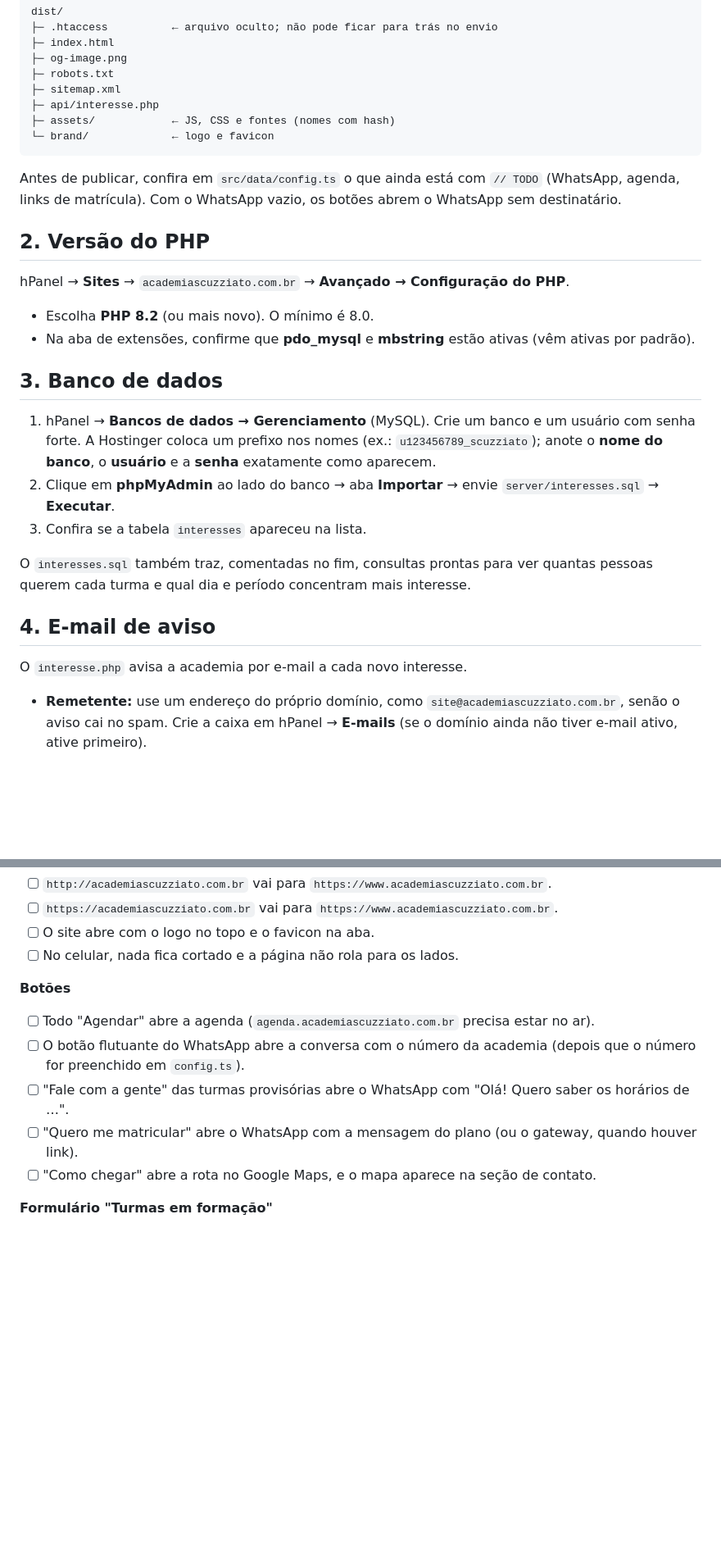
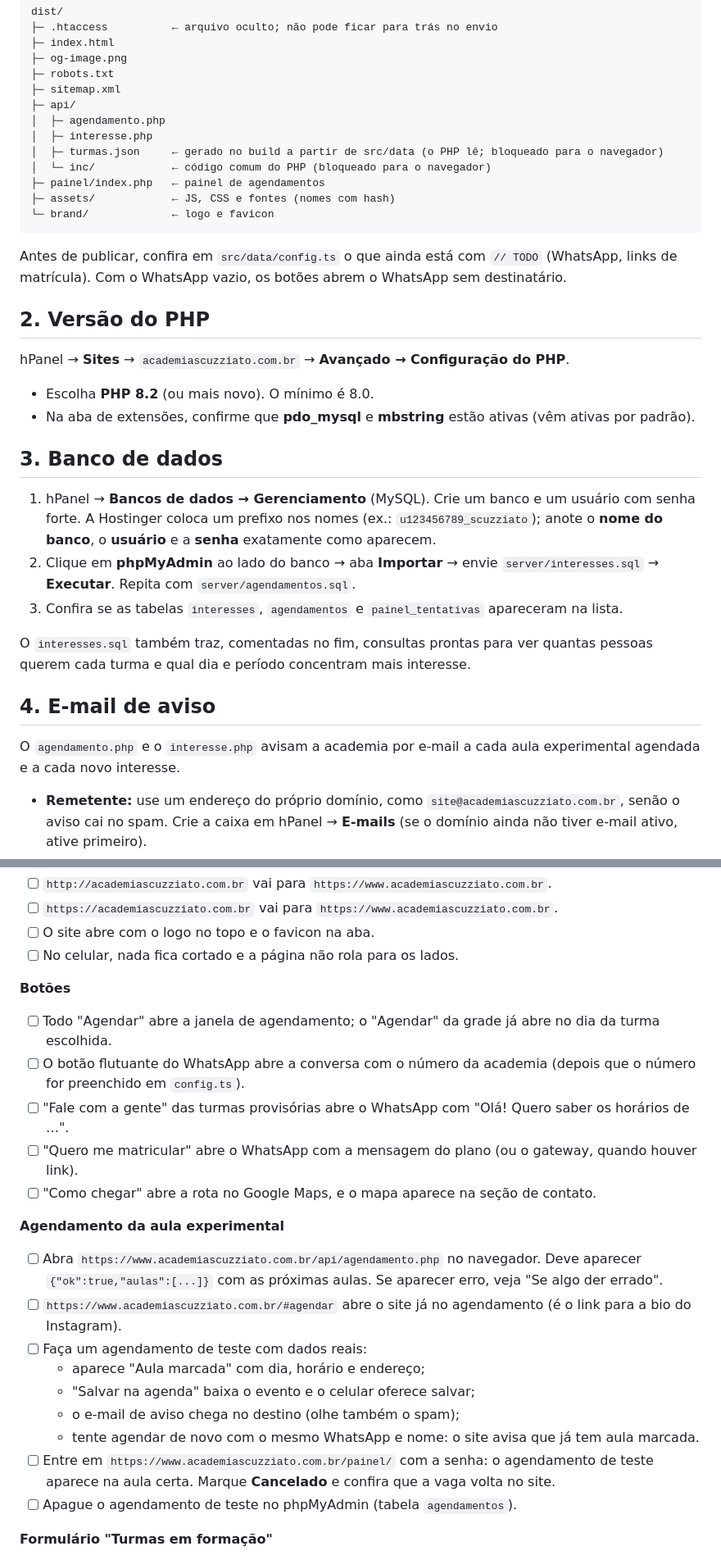
Before and after one commit to Jladislauu/academiascuzziato, a Markdown page: DEPLOY.md, 2 parts joined by grey strips. Shown at 82% size. Drawn GitHub-style; blank space fills up the shorter version.

````diff
--- a/DEPLOY.md
+++ b/DEPLOY.md
@@ -33,12 +37,17 @@ dist/
 ├─ og-image.png
 ├─ robots.txt
 ├─ sitemap.xml
-├─ api/interesse.php
+├─ api/
+│  ├─ agendamento.php
+│  ├─ interesse.php
+│  ├─ turmas.json     ← gerado no build a partir de src/data (o PHP lê; bloqueado para o navegador)
+│  └─ inc/            ← código comum do PHP (bloqueado para o navegador)
+├─ painel/index.php   ← painel de agendamentos
 ├─ assets/            ← JS, CSS e fontes (nomes com hash)
 └─ brand/             ← logo e favicon
 ```
 
-Antes de publicar, confira em `src/data/config.ts` o que ainda está com `// TODO` (WhatsApp, agenda, links de matrícula). Com o WhatsApp vazio, os botões abrem o WhatsApp sem destinatário.
+Antes de publicar, confira em `src/data/config.ts` o que ainda está com `// TODO` (WhatsApp, links de matrícula). Com o WhatsApp vazio, os botões abrem o WhatsApp sem destinatário.
 
 ## 2. Versão do PHP
 
@@ -50,14 +59,14 @@ hPanel → **Sites** → `academiascuzziato.com.br` → **Avançado → Configur
 ## 3. Banco de dados
 
 1. hPanel → **Bancos de dados → Gerenciamento** (MySQL). Crie um banco e um usuário com senha forte. A Hostinger coloca um prefixo nos nomes (ex.: `u123456789_scuzziato`); anote o **nome do banco**, o **usuário** e a **senha** exatamente como aparecem.
-2. Clique em **phpMyAdmin** ao lado do banco → aba **Importar** → envie `server/interesses.sql` → **Executar**.
-3. Confira se a tabela `interesses` apareceu na lista.
+2. Clique em **phpMyAdmin** ao lado do banco → aba **Importar** → envie `server/interesses.sql` → **Executar**. Repita com `server/agendamentos.sql`.
+3. Confira se as tabelas `interesses`, `agendamentos` e `painel_tentativas` apareceram na lista.
 
 O `interesses.sql` também traz, comentadas no fim, consultas prontas para ver quantas pessoas querem cada turma e qual dia e período concentram mais interesse.
 
 ## 4. E-mail de aviso
 
-O `interesse.php` avisa a academia por e-mail a cada novo interesse.
+O `agendamento.php` e o `interesse.php` avisam a academia por e-mail a cada aula experimental agendada e a cada novo interesse.
 
 - **Remetente:** use um endereço do próprio domínio, como `site@academiascuzziato.com.br`, senão o aviso cai no spam. Crie a caixa em hPanel → **E-mails** (se o domínio ainda não tiver e-mail ativo, ative primeiro).
 - **Destino:** o e-mail da academia que vai receber os avisos (`academiascuzziato@gmail.com`).
@@ -118,11 +131,23 @@ Faça no celular (a maior parte do público vem dele) e no computador.
 
 **Botões**
 
-- [ ] Todo "Agendar" abre a agenda (`agenda.academiascuzziato.com.br` precisa estar no ar).
+- [ ] Todo "Agendar" abre a janela de agendamento; o "Agendar" da grade já abre no dia da turma escolhida.
 - [ ] O botão flutuante do WhatsApp abre a conversa com o número da academia (depois que o número for preenchido em `config.ts`).
 - [ ] "Fale com a gente" das turmas provisórias abre o WhatsApp com "Olá! Quero saber os horários de …".
 - [ ] "Quero me matricular" abre o WhatsApp com a mensagem do plano (ou o gateway, quando houver link).
 - [ ] "Como chegar" abre a rota no Google Maps, e o mapa aparece na seção de contato.
+
+**Agendamento da aula experimental**
+
+- [ ] Abra `https://www.academiascuzziato.com.br/api/agendamento.php` no navegador. Deve aparecer `{"ok":true,"aulas":[...]}` com as próximas aulas. Se aparecer erro, veja "Se algo der errado".
+- [ ] `https://www.academiascuzziato.com.br/#agendar` abre o site já no agendamento (é o link para a bio do Instagram).
+- [ ] Faça um agendamento de teste com dados reais:
+  - aparece "Aula marcada" com dia, horário e endereço;
+  - "Salvar na agenda" baixa o evento e o celular oferece salvar;
+  - o e-mail de aviso chega no destino (olhe também o spam);
+  - tente agendar de novo com o mesmo WhatsApp e nome: o site avisa que já tem aula marcada.
+- [ ] Entre em `https://www.academiascuzziato.com.br/painel/` com a senha: o agendamento de teste aparece na aula certa. Marque **Cancelado** e confira que a vaga volta no site.
+- [ ] Apague o agendamento de teste no phpMyAdmin (tabela `agendamentos`).
 
 **Formulário "Turmas em formação"**
 
````
Also changed, not shown: other parts of DEPLOY.md (+16 -3 lines), CLAUDE.md (+24 -8 lines).
